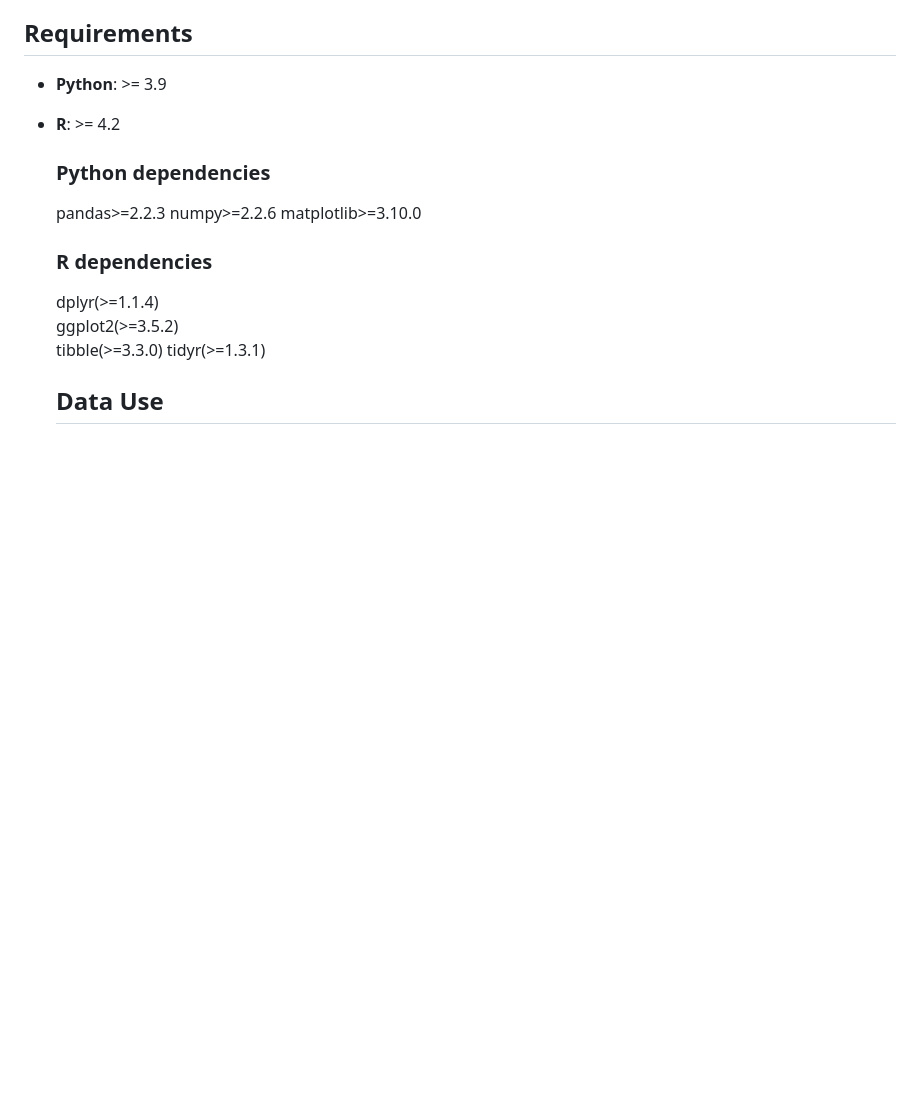
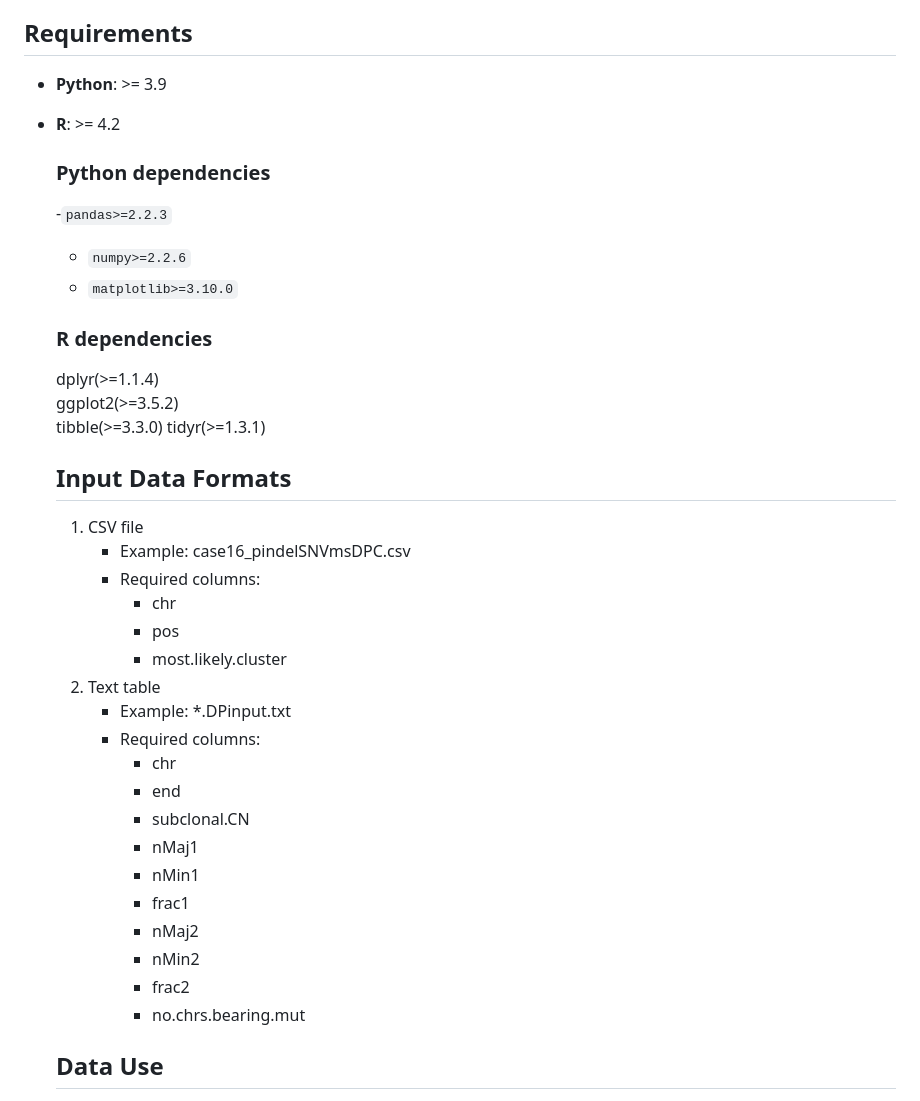
Before and after one commit to Wedge-lab/IPMNPDACpaperArchive, a Markdown page: README.md, the part around the change. Drawn GitHub-style; blank space fills up the shorter version.

```diff
--- a/README.md
+++ b/README.md
@@ -24,14 +24,35 @@ Press Enter. VS Code will open the repository in a temporary (virtual) workspace
 - **Python**: >= 3.9
 - **R**: >= 4.2
   ### Python dependencies
-  pandas>=2.2.3
-  numpy>=2.2.6
-  matplotlib>=3.10.0
+  -`pandas>=2.2.3`
+  - `numpy>=2.2.6`
+  - `matplotlib>=3.10.0`
   ### R dependencies
   dplyr(>=1.1.4)
   ggplot2(>=3.5.2)
   tibble(>=3.3.0)
   tidyr(>=1.3.1)
+
+  ## Input Data Formats
+  1. CSV file
+     - Example: case16_pindelSNVmsDPC.csv
+     - Required columns:
+       * chr
+       * pos
+       * most.likely.cluster
+  2. Text table
+     - Example: *.DPinput.txt
+     - Required columns:
+       * chr
+       * end
+       * subclonal.CN
+       * nMaj1
+       * nMin1
+       * frac1
+       * nMaj2
+       * nMin2
+       * frac2
+       * no.chrs.bearing.mut
 
   ## Data Use
  The path of all datasets can be adjusted to access the Data within the Git repository structure, but the file names must remain the same.
```
